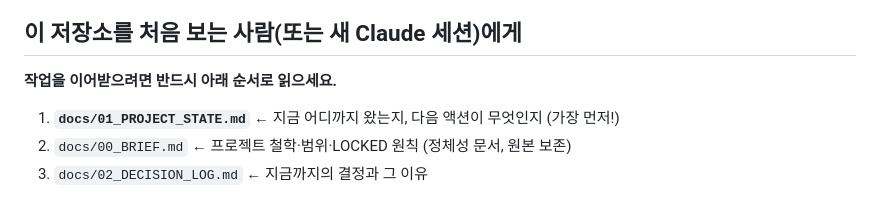
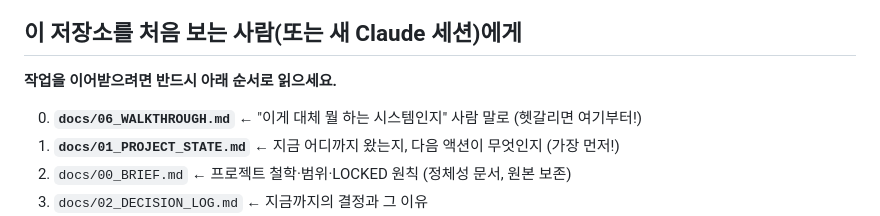
Before and after one commit to AHRA-June/RegImpact_AI, a Markdown page: README.md, the part around the change. Drawn GitHub-style.

```diff
--- a/README.md
+++ b/README.md
@@ -23,6 +23,7 @@
 
 **작업을 이어받으려면 반드시 아래 순서로 읽으세요.**
 
+0. **`docs/06_WALKTHROUGH.md`** ← "이게 대체 뭘 하는 시스템인지" 사람 말로 (헷갈리면 여기부터!)
 1. **`docs/01_PROJECT_STATE.md`** ← 지금 어디까지 왔는지, 다음 액션이 무엇인지 (가장 먼저!)
 2. `docs/00_BRIEF.md` ← 프로젝트 철학·범위·LOCKED 원칙 (정체성 문서, 원본 보존)
 3. `docs/02_DECISION_LOG.md` ← 지금까지의 결정과 그 이유
```
Also changed, not shown: docs/06_WALKTHROUGH.md (added, +180 -0 lines).
